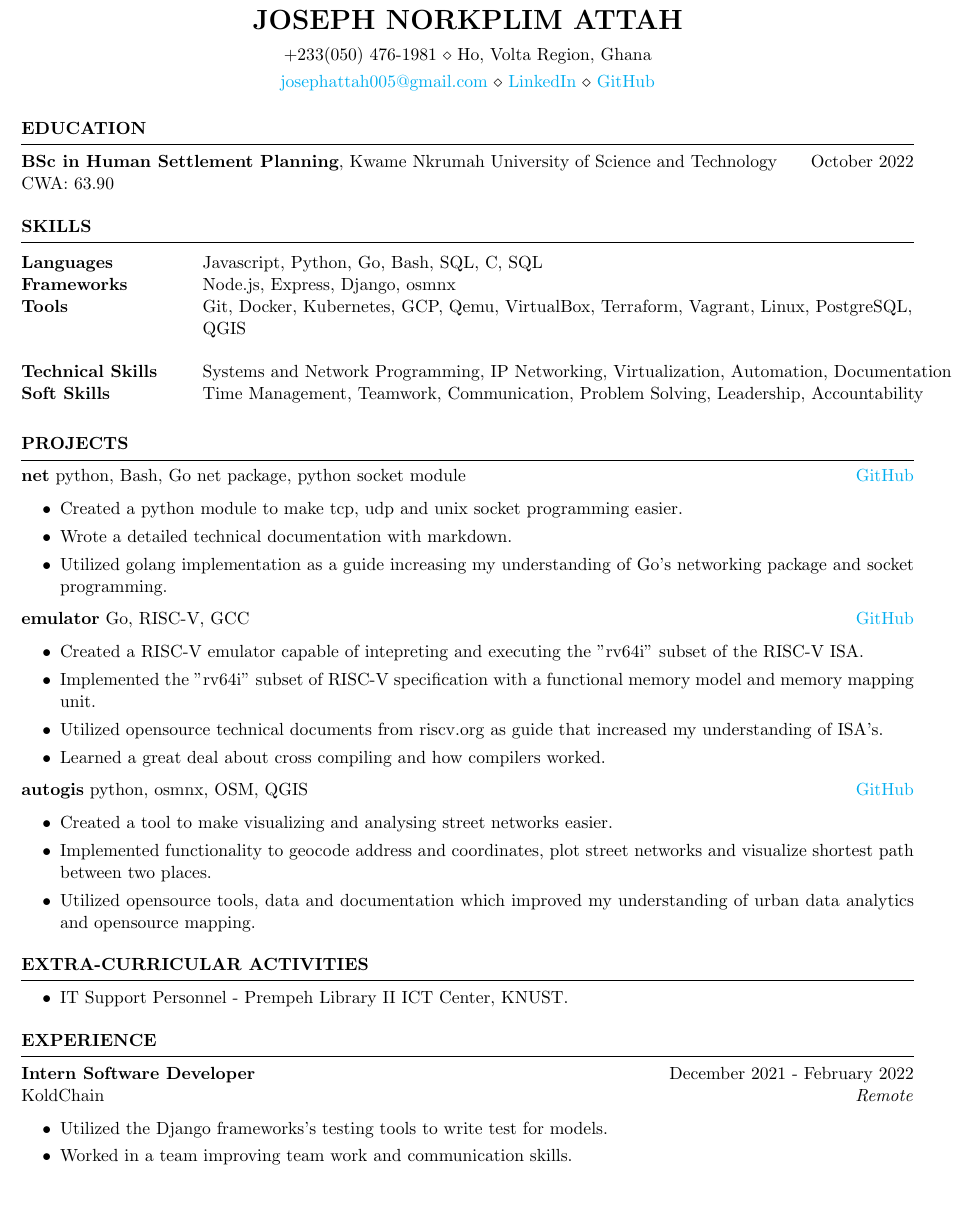
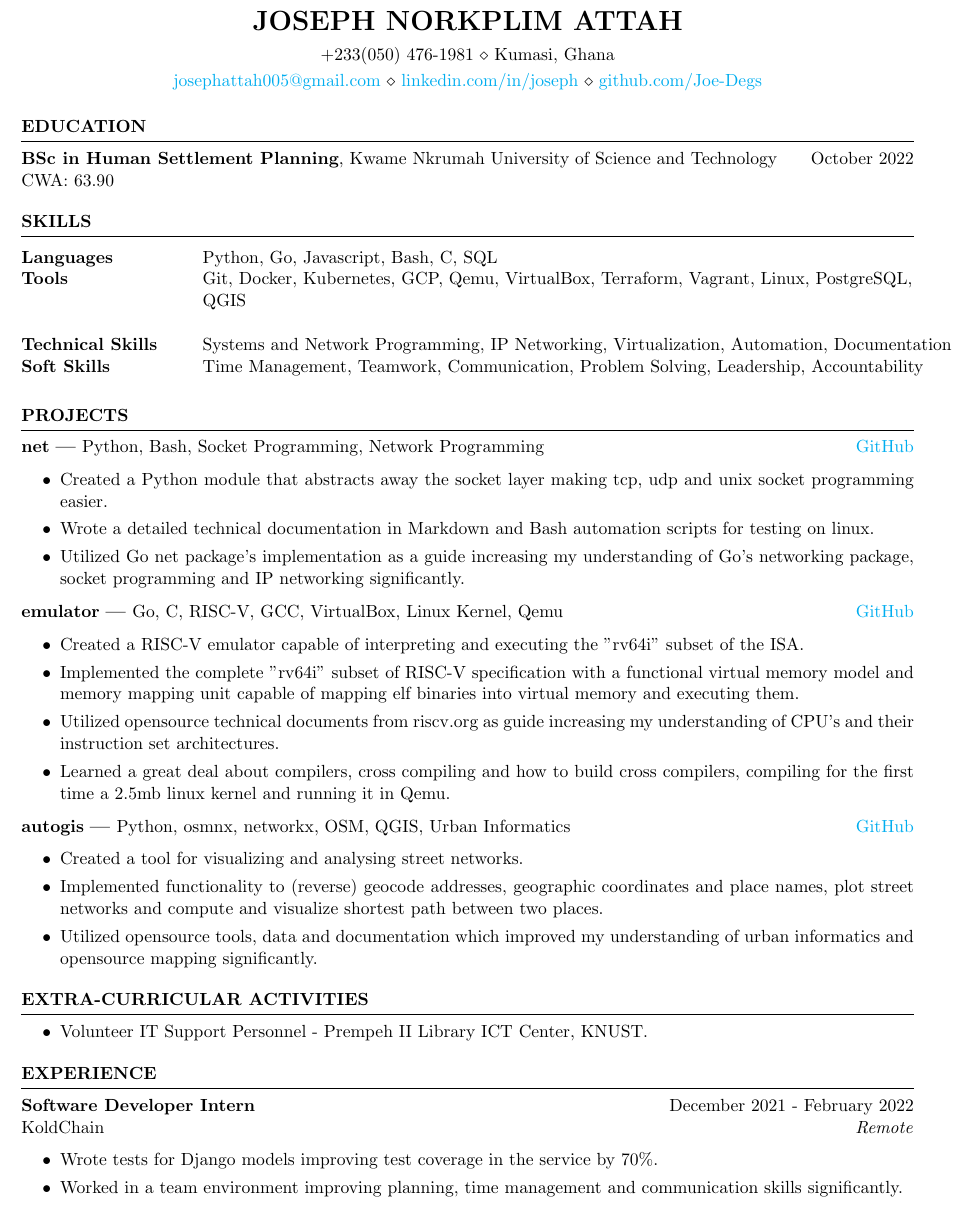
Before and after one commit to Joe-Degs/resume, a LaTeX CV (resume_cisgrad.tex): part of the page, cut so that both start at the same text. Compiled offline with pdfLaTeX.

Commit message:
changes to resumee

```diff
--- a/resume_cisgrad.tex
+++ b/resume_cisgrad.tex
@@ -5,8 +5,8 @@
 \newcommand{\itab}[1]{\hspace{0em}\rlap{#1}}
 \name{Joseph Norkplim Attah} % Your name
 % You can merge both of these into a single line, if you do not have a website.
-\address{+233(050) 476-1981 \\ Ho, Volta Region, Ghana}
-\address{\href{mailto:josephattah005@gmail.com}{josephattah005@gmail.com} \\ \href{https://linkedin.com/in/joseph-attah-norkplim}{LinkedIn} \\ \href{https://github.com/Joe-Degs}{GitHub}}
+\address{+233(050) 476-1981 \\ Kumasi, Ghana}
+\address{\href{mailto:josephattah005@gmail.com}{josephattah005@gmail.com} \\ \href{https://linkedin.com/in/joseph-attah-norkplim}{linkedin.com/in/joseph} \\ \href{https://github.com/Joe-Degs}{github.com/Joe-Degs}}
 
 \begin{document}
 
@@ -31,8 +31,7 @@ CWA: 63.90
 %----------------------------------------------------------------------------------------
 \begin{rSection}{SKILLS}
 \begin{tabular}{ @{} >{\bfseries}l @{\hspace{6ex}} l }
-Languages & Javascript, Python, Go, Bash, SQL, C, SQL \\
-Frameworks & Node.js, Express, Django, osmnx \\
+Languages & Python, Go, Javascript, Bash, C, SQL \\
 Tools & Git, Docker, Kubernetes, GCP, Qemu, VirtualBox, Terraform, Vagrant, Linux, PostgreSQL, \\
 &       QGIS \\
 \\
@@ -49,36 +48,36 @@ Soft Skills & Time Management, Teamwork, Communication, Problem Solving, Leaders
 %----------------------------------------------------------------------------------------
 \begin{rSection}{PROJECTS}
 \vspace{-1.25em}
-\item \textbf{net} {python, Bash, Go net package, python socket module} \hfill \href{https://github.com/Joe-Degs/net}{GitHub}
+\item \textbf{net} \textbf{|} {Python, Bash, Socket Programming, Network Programming} \hfill \href{https://github.com/Joe-Degs/net}{GitHub}
 \begin{itemize}
     \itemsep -3pt {}
-     \item Created a python module to make tcp, udp and unix socket programming easier.
-    \item Wrote a detailed technical documentation with markdown.
-    \item Utilized golang implementation as a guide increasing my understanding of Go's networking package and socket programming.
+     \item Created a Python module that abstracts away the socket layer making tcp, udp and unix socket programming easier.
+    \item Wrote a detailed technical documentation in Markdown and Bash automation scripts for testing on linux.
+    \item Utilized Go net package's implementation as a guide increasing my understanding of Go's networking package, socket programming and IP networking significantly.
  \end{itemize}
 
-\item \textbf{emulator} {Go, RISC-V, GCC} \hfill \href{https://github.com/Joe-Degs/emulator}{GitHub}
+\item \textbf{emulator} \textbf{|} {Go, C, RISC-V, GCC, VirtualBox, Linux Kernel, Qemu} \hfill \href{https://github.com/Joe-Degs/emulator}{GitHub}
 \begin{itemize}
     \itemsep -3pt {}
-     \item Created a RISC-V emulator capable of intepreting and executing the "rv64i" subset of the RISC-V ISA.
-    \item Implemented the "rv64i" subset of RISC-V specification with a functional memory model and memory mapping unit.
-    \item Utilized opensource technical documents from riscv.org as guide that increased my understanding of ISA's.
-    \item Learned a great deal about cross compiling and how compilers worked.
+     \item Created a RISC-V emulator capable of interpreting and executing the "rv64i" subset of the ISA.
+    \item Implemented the complete "rv64i" subset of RISC-V specification with a functional virtual memory model and memory mapping unit capable of mapping elf binaries into virtual memory and executing them.
+    \item Utilized opensource technical documents from riscv.org as guide increasing my understanding of CPU's and their instruction set architectures.
+    \item Learned a great deal about compilers, cross compiling and how to build cross compilers, compiling for the first time a 2.5mb linux kernel and running it in Qemu.
  \end{itemize}
 
-\item \textbf{autogis} {python, osmnx, OSM, QGIS} \hfill \href{https://github.com/Joe-Degs/AutoGIS/tree/master/test-thesis/autogis}{GitHub}
+\item \textbf{autogis} \textbf{|} {Python, osmnx, networkx, OSM, QGIS, Urban Informatics} \hfill \href{https://github.com/Joe-Degs/AutoGIS/tree/master/test-thesis/autogis}{GitHub}
 \begin{itemize}
     \itemsep -3pt {}
-     \item Created a tool to make visualizing and analysing street networks easier.
-    \item Implemented functionality to geocode address and coordinates, plot street networks and visualize shortest path between two places.
-    \item Utilized opensource tools, data and documentation which improved my understanding of urban data analytics and opensource mapping.
+     \item Created a tool for visualizing and analysing street networks.
+     \item Implemented functionality to (reverse) geocode addresses, geographic coordinates and place names, plot street networks and compute and visualize shortest path between two places.
+    \item Utilized opensource tools, data and documentation which improved my understanding of urban informatics and opensource mapping significantly.
  \end{itemize}
 \end{rSection}
 
 %----------------------------------------------------------------------------------------
 \begin{rSection}{Extra-Curricular Activities}
 \begin{itemize}
-    \item 	IT Support Personnel - Prempeh Library II ICT Center, KNUST.
+    \item 	Volunteer IT Support Personnel - Prempeh II Library ICT Center, KNUST.
 \end{itemize}
 
 
@@ -91,12 +90,12 @@ Soft Skills & Time Management, Teamwork, Communication, Problem Solving, Leaders
 % ----------------------------
 \begin{rSection}{EXPERIENCE}
 
-\textbf{Intern Software Developer} \hfill December 2021 - February 2022\\
+\textbf{Software Developer Intern} \hfill December 2021 - February 2022\\
 KoldChain \hfill \textit{Remote}
  \begin{itemize}
     \itemsep -3pt {}
-     \item Utilized the Django frameworks's testing tools to write test for models.
-     \item Worked in a team improving team work and communication skills.
+     \item Wrote tests for Django models improving test coverage in the service by 70\%.
+     \item Worked in a team environment improving planning, time management and communication skills significantly.
  \end{itemize}
 
 % \textbf{Role Name} \hfill Jan 2017 - Jan 2019\\
```
Also changed, not shown: resume_cisgrad.tex (2 more changed lines).
